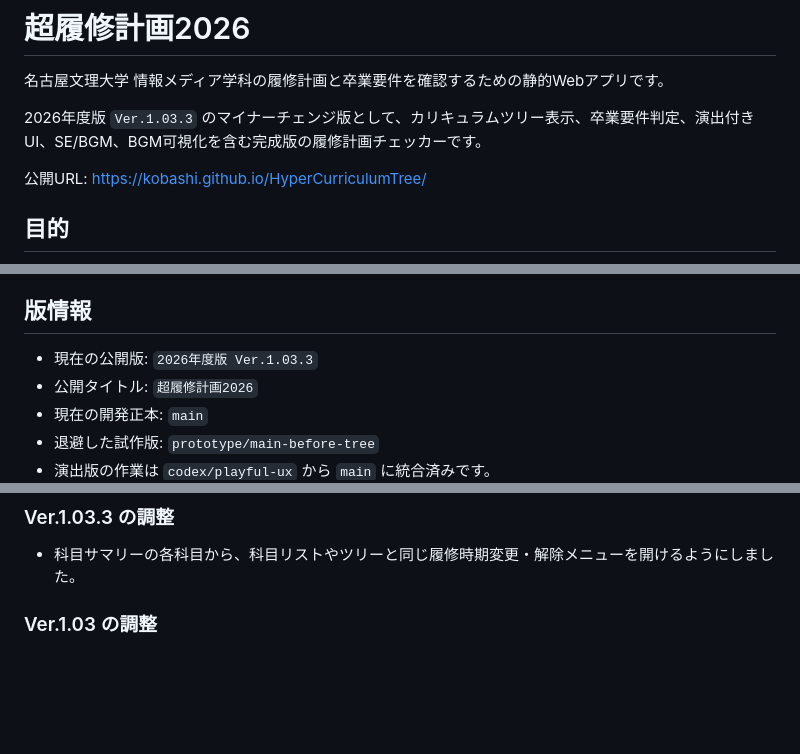
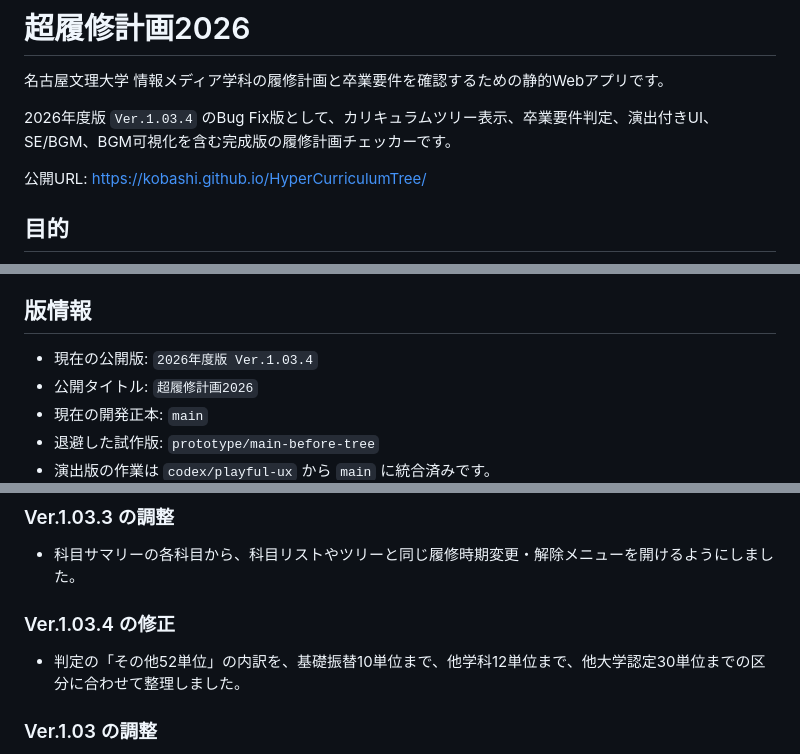
Before and after one commit to kobashi/HyperCurriculumTree, a Markdown page: README.md, 3 parts joined by grey strips. Rendered like a GitHub page; blank space fills up the shorter version.

```diff
--- a/README.md
+++ b/README.md
@@ -2,7 +2,7 @@
 
 名古屋文理大学 情報メディア学科の履修計画と卒業要件を確認するための静的Webアプリです。
 
-2026年度版 `Ver.1.03.3` のマイナーチェンジ版として、カリキュラムツリー表示、卒業要件判定、演出付きUI、SE/BGM、BGM可視化を含む完成版の履修計画チェッカーです。
+2026年度版 `Ver.1.03.4` のBug Fix版として、カリキュラムツリー表示、卒業要件判定、演出付きUI、SE/BGM、BGM可視化を含む完成版の履修計画チェッカーです。
 
 公開URL: https://kobashi.github.io/HyperCurriculumTree/
 
@@ -52,7 +52,7 @@
 
 ## 版情報
 
-- 現在の公開版: `2026年度版 Ver.1.03.3`
+- 現在の公開版: `2026年度版 Ver.1.03.4`
 - 公開タイトル: `超履修計画2026`
 - 現在の開発正本: `main`
 - 退避した試作版: `prototype/main-before-tree`
@@ -73,6 +73,10 @@
 ### Ver.1.03.3 の調整
 
 - 科目サマリーの各科目から、科目リストやツリーと同じ履修時期変更・解除メニューを開けるようにしました。
+
+### Ver.1.03.4 の修正
+
+- 判定の「その他52単位」の内訳を、基礎振替10単位まで、他学科12単位まで、他大学認定30単位までの区分に合わせて整理しました。
 
 ### Ver.1.03 の調整
 
```
Also changed, not shown: docs/ver-1.0-overview.md (+6 -2 lines).
